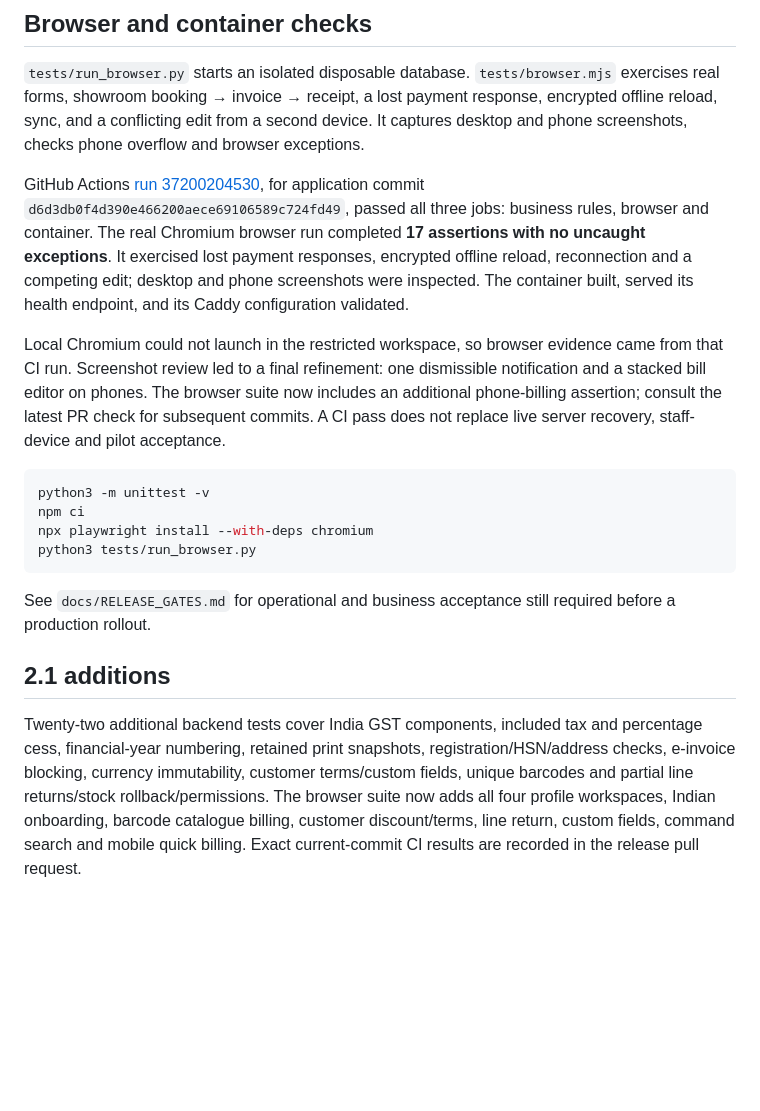
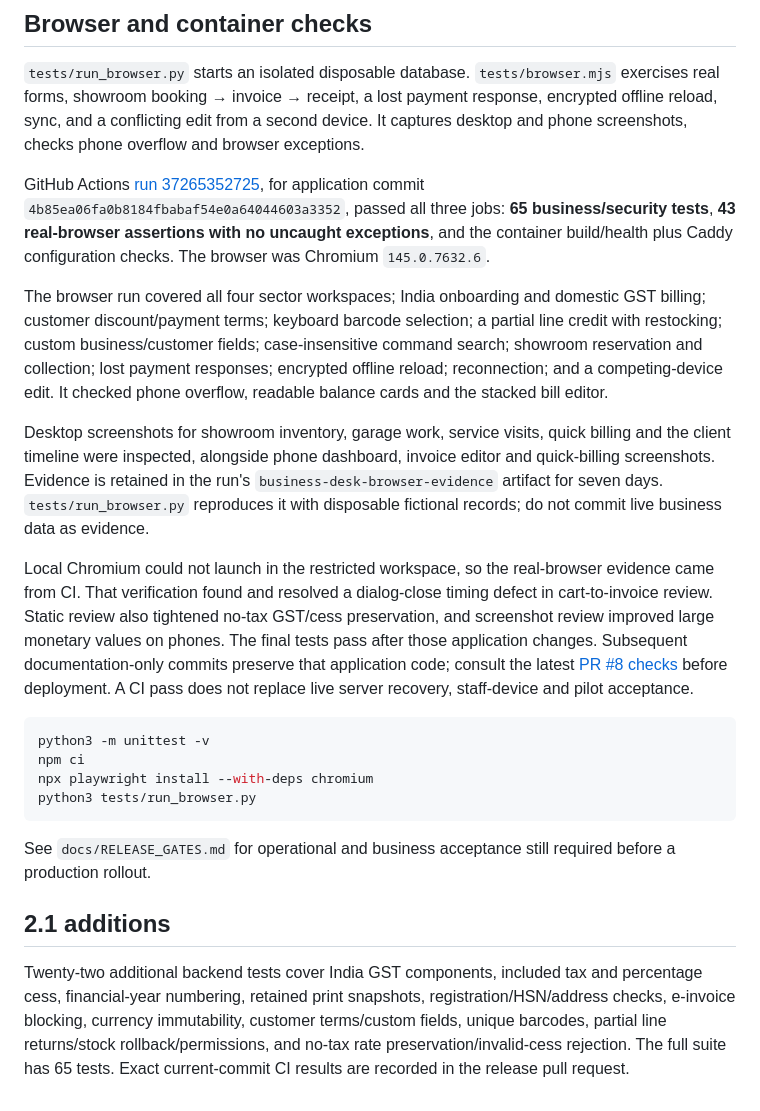
Before and after one commit to foralishalolz/hrmotorsedit, a Markdown page: business-desk/VERIFICATION.md, the part around the change. GitHub-like rendering; blank space fills up the shorter version.

````diff
--- a/business-desk/VERIFICATION.md
+++ b/business-desk/VERIFICATION.md
@@ -24,9 +24,13 @@ New failure cases include:
 
 `tests/run_browser.py` starts an isolated disposable database. `tests/browser.mjs` exercises real forms, showroom booking → invoice → receipt, a lost payment response, encrypted offline reload, sync, and a conflicting edit from a second device. It captures desktop and phone screenshots, checks phone overflow and browser exceptions.
 
-GitHub Actions [run 37200204530](https://github.com/foralishalolz/hrmotorsedit/actions/runs/37200204530), for application commit `d6d3db0f4d390e466200aece69106589c724fd49`, passed all three jobs: business rules, browser and container. The real Chromium browser run completed **17 assertions with no uncaught exceptions**. It exercised lost payment responses, encrypted offline reload, reconnection and a competing edit; desktop and phone screenshots were inspected. The container built, served its health endpoint, and its Caddy configuration validated.
+GitHub Actions [run 37265352725](https://github.com/foralishalolz/hrmotorsedit/actions/runs/37265352725), for application commit `4b85ea06fa0b8184fbabaf54e0a64044603a3352`, passed all three jobs: **65 business/security tests**, **43 real-browser assertions with no uncaught exceptions**, and the container build/health plus Caddy configuration checks. The browser was Chromium `145.0.7632.6`.
 
-Local Chromium could not launch in the restricted workspace, so browser evidence came from that CI run. Screenshot review led to a final refinement: one dismissible notification and a stacked bill editor on phones. The browser suite now includes an additional phone-billing assertion; consult the latest PR check for subsequent commits. A CI pass does not replace live server recovery, staff-device and pilot acceptance.
+The browser run covered all four sector workspaces; India onboarding and domestic GST billing; customer discount/payment terms; keyboard barcode selection; a partial line credit with restocking; custom business/customer fields; case-insensitive command search; showroom reservation and collection; lost payment responses; encrypted offline reload; reconnection; and a competing-device edit. It checked phone overflow, readable balance cards and the stacked bill editor.
+
+Desktop screenshots for showroom inventory, garage work, service visits, quick billing and the client timeline were inspected, alongside phone dashboard, invoice editor and quick-billing screenshots. Evidence is retained in the run's `business-desk-browser-evidence` artifact for seven days. `tests/run_browser.py` reproduces it with disposable fictional records; do not commit live business data as evidence.
+
+Local Chromium could not launch in the restricted workspace, so the real-browser evidence came from CI. That verification found and resolved a dialog-close timing defect in cart-to-invoice review. Static review also tightened no-tax GST/cess preservation, and screenshot review improved large monetary values on phones. The final tests pass after those application changes. Subsequent documentation-only commits preserve that application code; consult the latest [PR #8 checks](https://github.com/foralishalolz/hrmotorsedit/pull/8/checks) before deployment. A CI pass does not replace live server recovery, staff-device and pilot acceptance.
 
 ```sh
 python3 -m unittest -v
@@ -39,4 +43,4 @@ See `docs/RELEASE_GATES.md` for operational and business acceptance still requir
 
 ## 2.1 additions
 
-Twenty-two additional backend tests cover India GST components, included tax and percentage cess, financial-year numbering, retained print snapshots, registration/HSN/address checks, e-invoice blocking, currency immutability, customer terms/custom fields, unique barcodes and partial line returns/stock rollback/permissions. The browser suite now adds all four profile workspaces, Indian onboarding, barcode catalogue billing, customer discount/terms, line return, custom fields, command search and mobile quick billing. Exact current-commit CI results are recorded in the release pull request.
+Twenty-two additional backend tests cover India GST components, included tax and percentage cess, financial-year numbering, retained print snapshots, registration/HSN/address checks, e-invoice blocking, currency immutability, customer terms/custom fields, unique barcodes, partial line returns/stock rollback/permissions, and no-tax rate preservation/invalid-cess rejection. The full suite has 65 tests. Exact current-commit CI results are recorded in the release pull request.
````
Also changed, not shown: business-desk/README.md (+1 -1 lines), business-desk/docs/RELEASE_GATES.md (+2 -2 lines).
